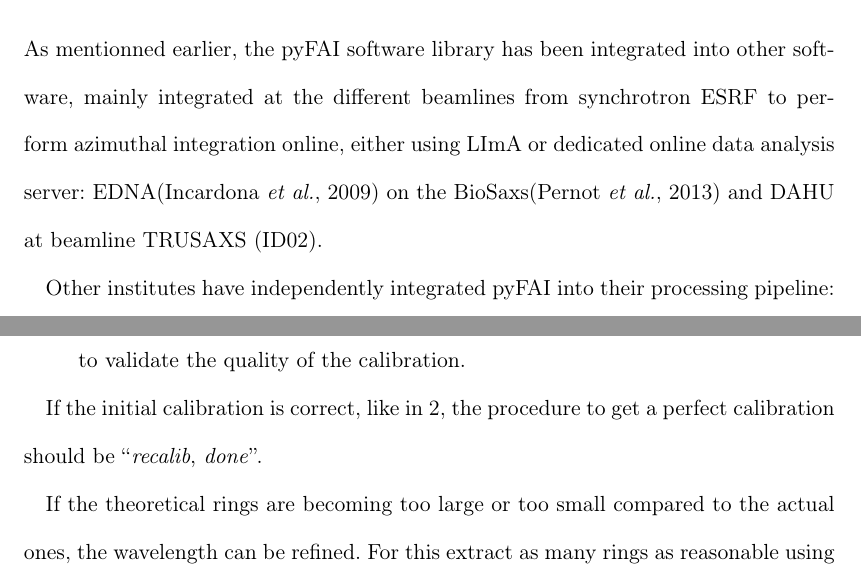
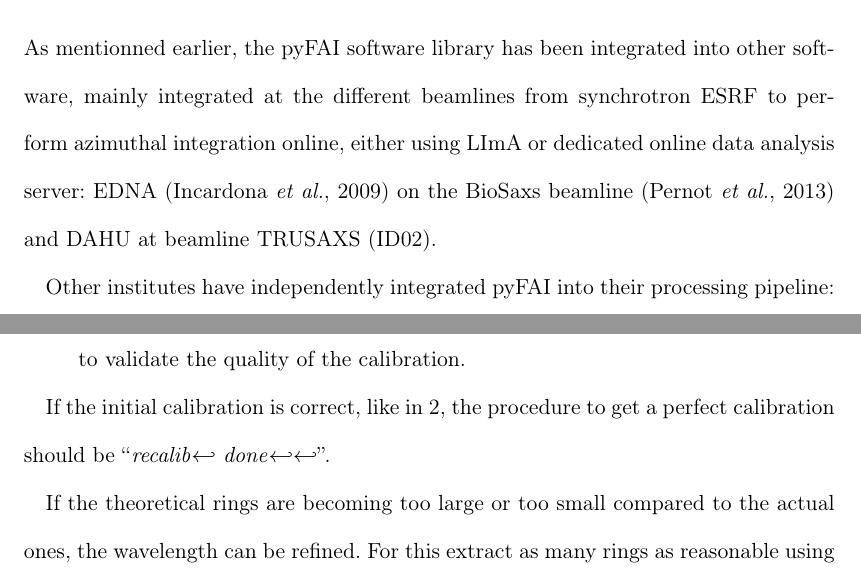
Before and after one commit to kif/pyFAI_publi, a LaTeX document (pyFAI_JAC.tex): two parts of pages 18 and 22 of 26 before the commit and two parts of pages 20 and 24 of 28 after it, joined at a grey line, cut so that both start at the same text. Compiled offline with pdfLaTeX.

Commit message:
preprint version

```diff
--- a/pyFAI_JAC.tex
+++ b/pyFAI_JAC.tex
@@ -570,8 +570,8 @@
 As mentionned earlier, the pyFAI software library has been integrated
 into other software, mainly integrated at the different beamlines from
 synchrotron ESRF to perform azimuthal integration online, either using LImA or
-dedicated online data analysis server: EDNA\cite{edna} on the BioSaxs\cite{bm29}
-and DAHU at beamline TRUSAXS (ID02).
+dedicated online data analysis server: EDNA \cite{edna} on the
+BioSaxs beamline \cite{bm29} and DAHU at beamline TRUSAXS (ID02).
 
 Other institutes have independently integrated pyFAI into their processing
-pipeline: \textit{NanoPeakCell} (developped at IBS by Nicolas Coquelle), PySAXS
+pipeline: \textit{NanoPeakCell} (developped at IBS by Nicolas Coquelle),
@@ -681,7 +681,8 @@
 \end{itemize}
 
 If the initial calibration is correct, like in \ref{calib}, the procedure
-to get a perfect calibration should be ``\textit{recalib}, \textit{done}''.
+to get a perfect calibration should be ``\textit{recalib}$\hookleftarrow $
+\textit{done}$\hookleftarrow \hookleftarrow $''.
 
 If the theoretical rings are becoming too large or too small compared to the
 actual ones, the wavelength can be refined. For this extract as many rings as
```
Also changed, not shown: biblio.bib (+1 -1 lines), integrate.eps, integrate.pdf, integrate.png (added), pyFAI_JAC.tex (8 more changed lines).
